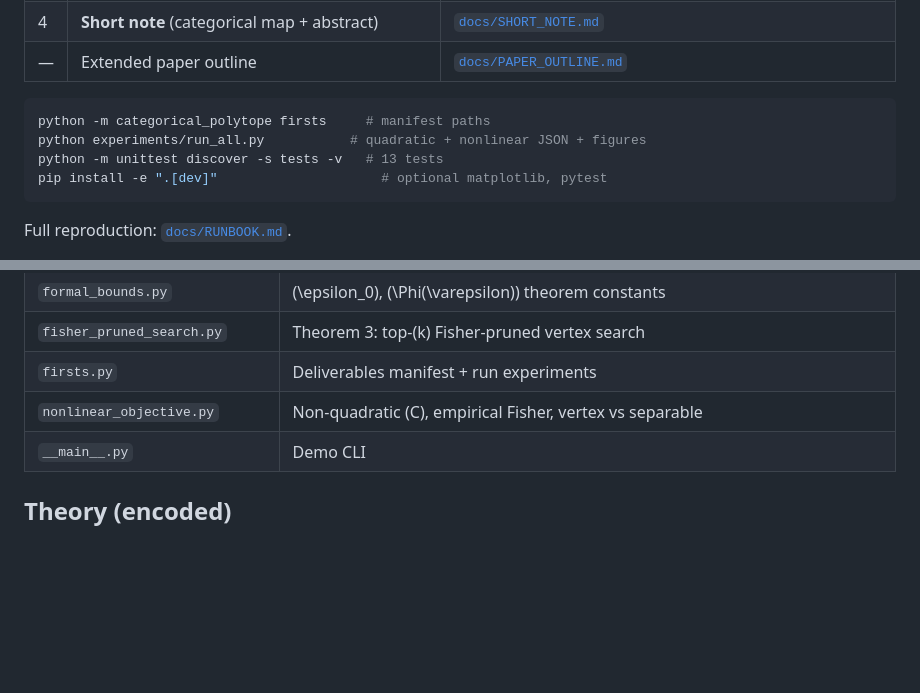
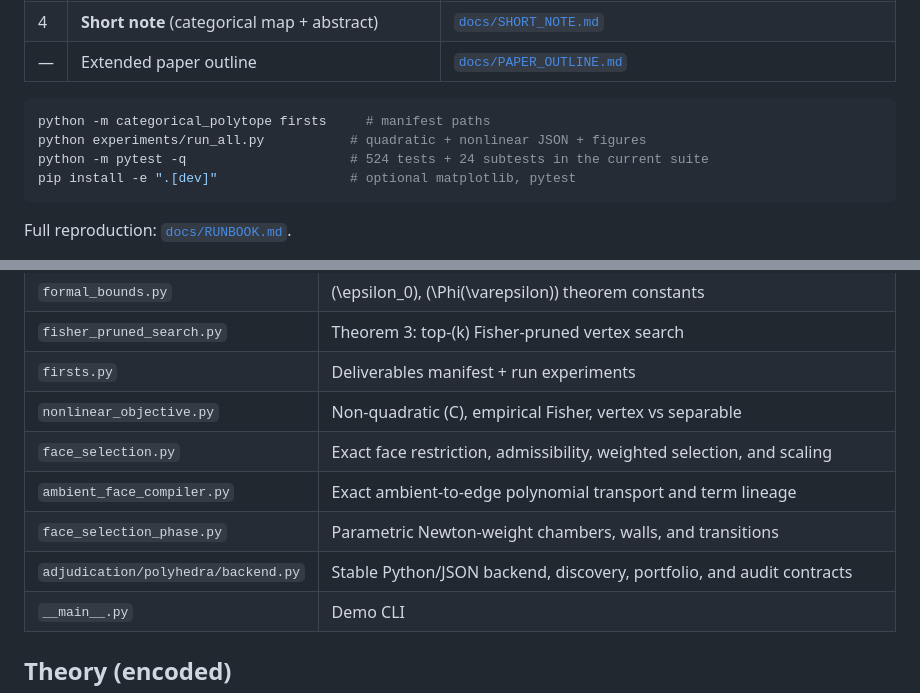
Before and after one commit to bbis-ops/Hypersurface-Categorical-Polytope, a Markdown page: README.md, 2 parts joined by grey strips. Rendered like a GitHub page; blank space fills up the shorter version.

Commit message:
Expand Newton-tropical backend overview

````diff
--- a/README.md
+++ b/README.md
@@ -38,8 +121,8 @@ Not tied to Aegis-Ops, www.echovalidum.com, or any other repository.
 ```bash
 python -m categorical_polytope firsts     # manifest paths
 python experiments/run_all.py           # quadratic + nonlinear JSON + figures
-python -m unittest discover -s tests -v   # 13 tests
-pip install -e ".[dev]"                     # optional matplotlib, pytest
+python -m pytest -q                     # 524 tests + 24 subtests in the current suite
+pip install -e ".[dev]"                 # optional matplotlib, pytest
 ```
 
 Full reproduction: [`docs/RUNBOOK.md`](docs/RUNBOOK.md).
@@ -102,6 +185,10 @@ python -m categorical_polytope
 | `fisher_pruned_search.py` | Theorem 3: top-\(k\) Fisher-pruned vertex search |
 | `firsts.py` | Deliverables manifest + run experiments |
 | `nonlinear_objective.py` | Non-quadratic \(C\), empirical Fisher, vertex vs separable |
+| `face_selection.py` | Exact face restriction, admissibility, weighted selection, and scaling |
+| `ambient_face_compiler.py` | Exact ambient-to-edge polynomial transport and term lineage |
+| `face_selection_phase.py` | Parametric Newton-weight chambers, walls, and transitions |
+| `adjudication/polyhedra/backend.py` | Stable Python/JSON backend, discovery, portfolio, and audit contracts |
 | `__main__.py` | Demo CLI |
 
 ## Theory (encoded)
````
Also changed, not shown: other parts of README.md (+83 -0 lines).
